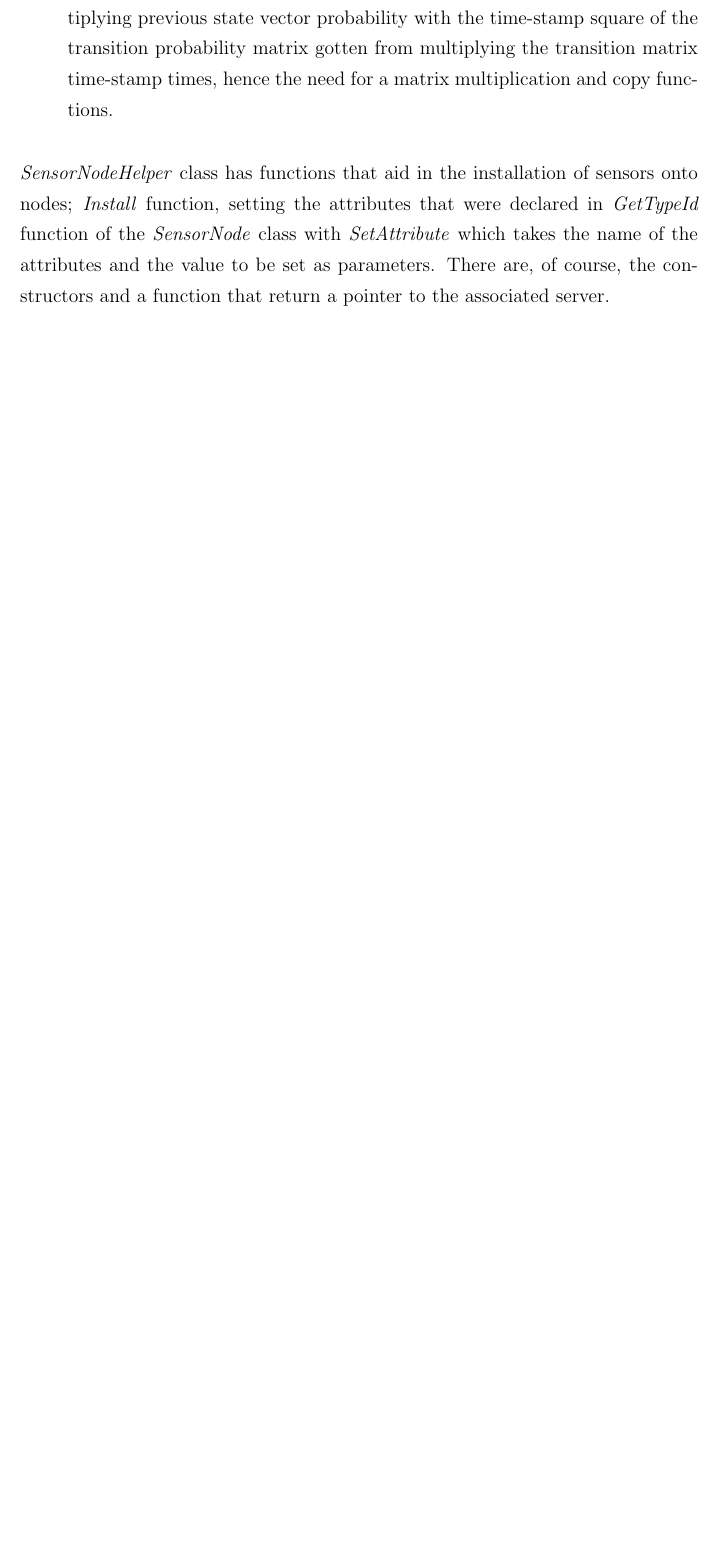
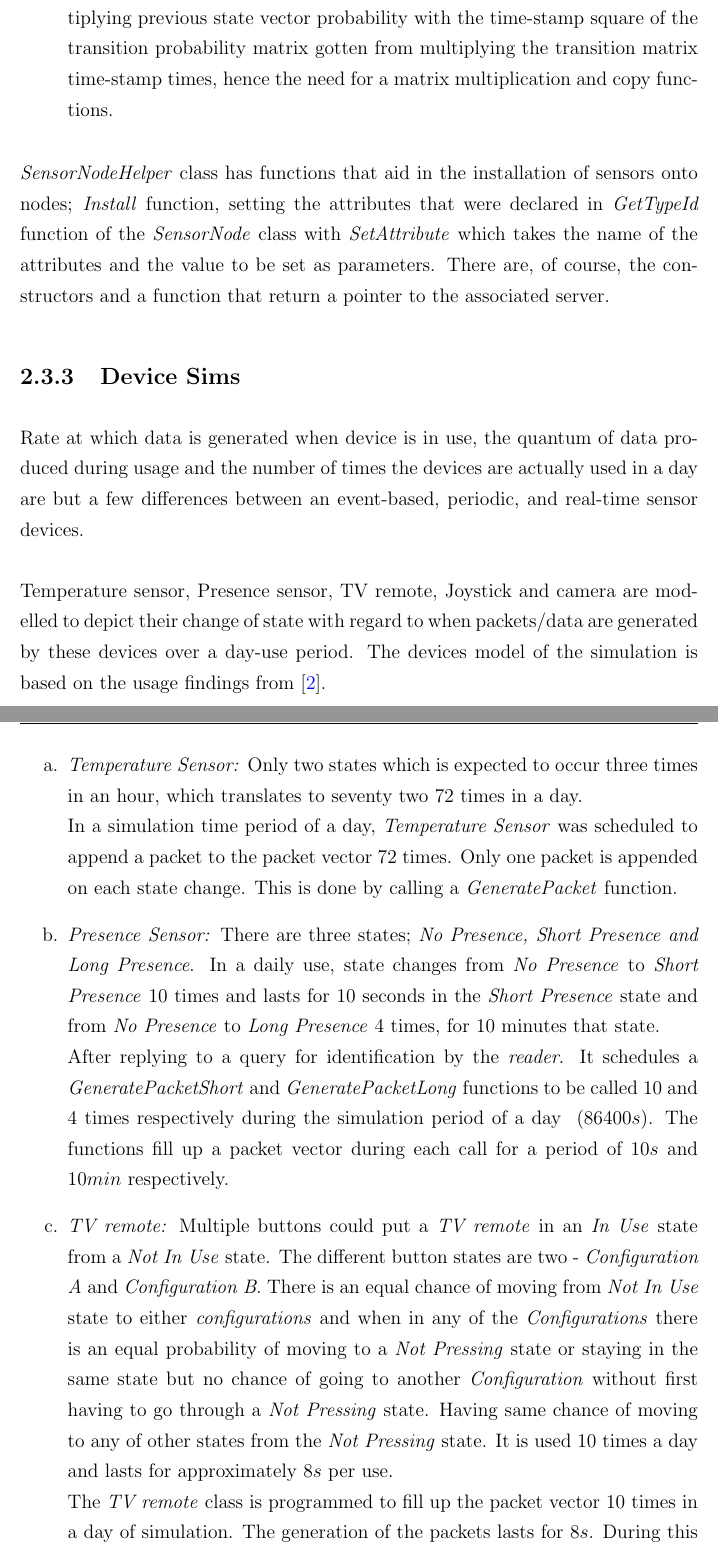
Before and after one commit to dAgbeve/thesis, a LaTeX thesis (Thesis.tex, which reads Chapters/Chapter2.tex): part of page 21 of 25 before the commit and two parts of pages 22 and 23 of 29 after it, the two joined at a grey line, cut so that both start at the same text, the shorter picture padded with empty space. Compiled offline with pdfLaTeX.

Commit message:
16-Feb-2020

```diff
--- a/Chapters/Chapter2.tex
+++ b/Chapters/Chapter2.tex
@@ -239,7 +239,45 @@ the essential functions of the classes follows.
 \textit{SensorNodeHelper} class has functions that aid in the installation of sensors
 onto nodes; \textit{Install} function, setting the attributes that were declared in
 \textit{GetTypeId} function of the \textit{SensorNode} class with \textit{SetAttribute}
-which takes the name of the attributes and the value to be set as parameters. There are,
-of course, the constructors and a function that return a pointer to the associated
-server.
+which takes the name of the attributes and the value to be set as parameters. There
+are, of course, the constructors and a function that return a pointer to the
+associated server.
 
+\subsection{Device Sims}
+Rate at which data is generated when device is in use, the quantum of data produced
+during usage and the number of times the devices are actually used in a day are but a
+few differences between an event-based, periodic, and real-time sensor devices.\\\\
+Temperature sensor, Presence sensor, TV remote, Joystick and camera are modelled
+to depict their change of state with regard to when packets/data are generated by
+these devices over a day-use period. The devices model of the simulation is based
+on the usage findings from \cite{Maselli}.
+\begin{enumerate}
+    \renewcommand{\labelenumi}{\alph{enumi}{.}}
+\item \textit{Temperature Sensor:} Only two states which is expected to occur three
+    times in an hour, which translates to seventy two $72$ times in a day.\\
+    In a simulation time period of a day, \textit{Temperature Sensor} was scheduled
+    to append a packet to the packet vector $72$ times. Only one packet is appended
+    on each state change. This is done by calling a \textit{GeneratePacket} function.
+\item \textit{Presence Sensor:} There are three states; \textit{No Presence,
+    Short Presence and Long Presence}. In a daily use, state changes from
+    \textit{No Presence} to \textit{Short Presence} 10 times and lasts for 10 seconds
+    in the \textit{Short Presence} state and from \textit{No Presence} to
+    \textit{Long Presence} 4 times, for 10 minutes that state.\\
+    After replying to a query for identification by the \textit{reader}. It schedules
+    a \textit{GeneratePacketShort} and \textit{GeneratePacketLong} functions to be
+    called 10 and 4 times respectively during the simulation period of a day \textit{
+    $(86400s)$}. The functions fill up a packet vector during each call for a period
+    of \textit{$10s$} and \textit{$10min$} respectively.
+\item \textit{TV remote:} Multiple buttons could put a \textit{TV remote} in an
+    \textit{In Use} state from a \textit{Not In Use} state. The different button
+    states are two - \textit{Configuration A} and \textit{Configuration B}. There is
+    an equal chance of moving from \textit{Not In Use} state to either\textit{
+    configurations} and when in any of the \textit{Configurations} there is an equal
+    probability of moving to a \textit{Not Pressing} state or staying in the same
+    state but no chance of going to another \textit{Configuration} without first having
+    to go through a \textit{Not Pressing} state. Having same chance of moving to any
+    of other states from the \textit{Not Pressing} state. It is used 10 times a day and
+    lasts for approximately \textit{$8s$} per use.\\
+    The \textit{TV remote} class is programmed to fill up the packet vector 10 times
+    in a day of simulation. The generation of the packets lasts for \textit{$8s$}. During
+    this time which the \textit{GeneratePacket} function is called, the various states
@@ -245,0 +287 @@ server.
+\item \textit{Joystick:} With a three times a day usage and an hour long on each use,
```
Also changed, not shown: Chapters/Chapter3.tex (added, +3 -0 lines), Thesis.tex (+1 -1 lines), Thesis.pdf, Chapters/Chapter2.tex (26 more changed lines), 1 other file.
